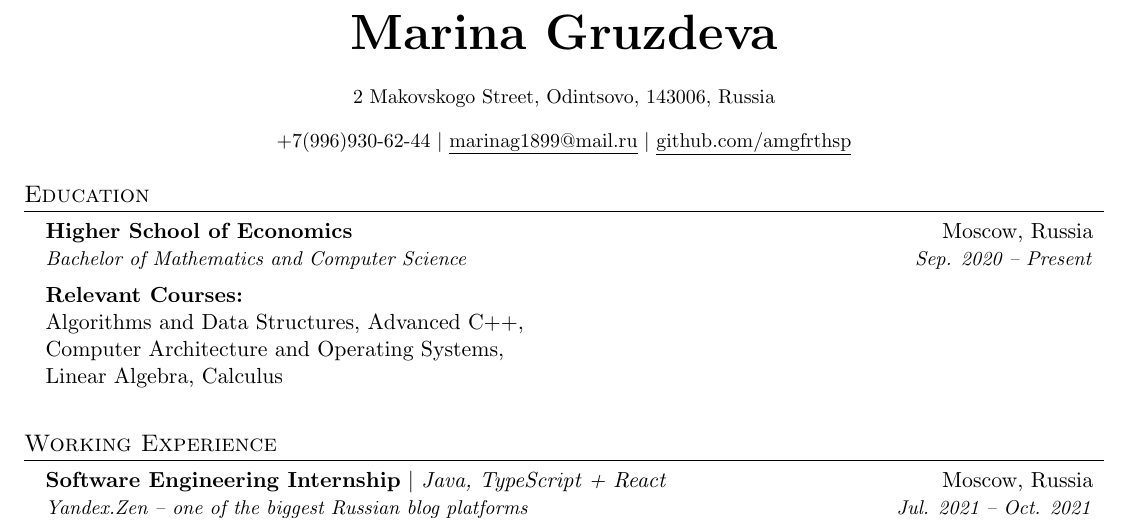
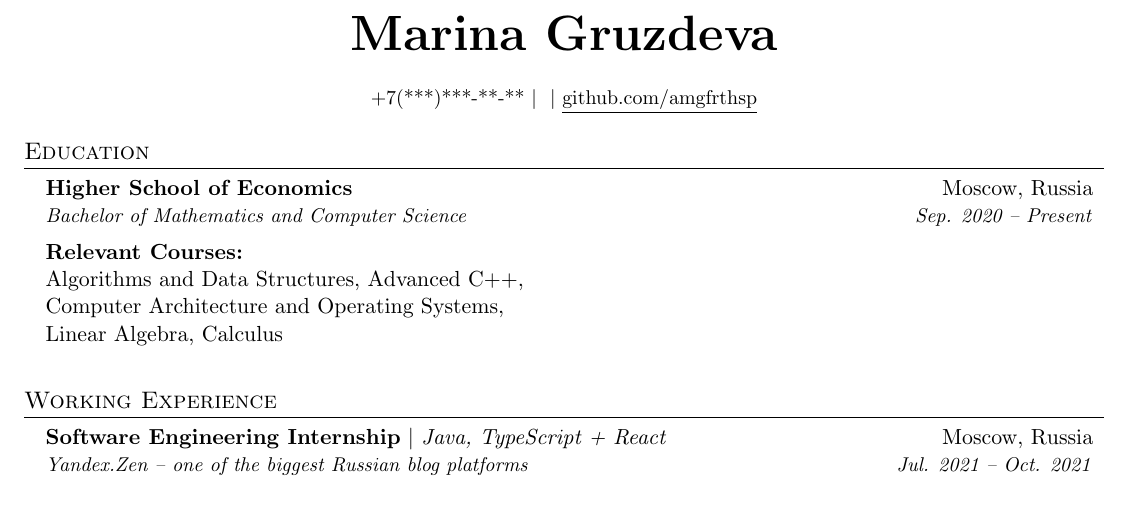
Before and after one commit to amgfrthsp/amgfrthsp.github.io, a LaTeX CV (cv/main.tex): part of the page, cut so that both start at the same text. Compiled offline with pdfLaTeX.

Commit message:
Update main.tex

```diff
--- a/cv/main.tex
+++ b/cv/main.tex
@@ -113,8 +113,8 @@
 
 \begin{center}
     \textbf{\Huge \scshape Marina Gruzdeva} \\ \vspace{15pt}
-    \small 2 Makovskogo Street, Odintsovo, 143006, Russia \\ \vspace{10pt}
-    \small +7(996)930-62-44 $|$ \href{mailto:marinag1899@mail.ru}{\underline{marinag1899@mail.ru}} $|$
+
+    \small +7(***)***-**-** $|$ \href{mailto:}{\underline{}} $|$
     \href{https://github.com/amgfrthsp}{\underline{github.com/amgfrthsp}}
 \end{center}
 
```
